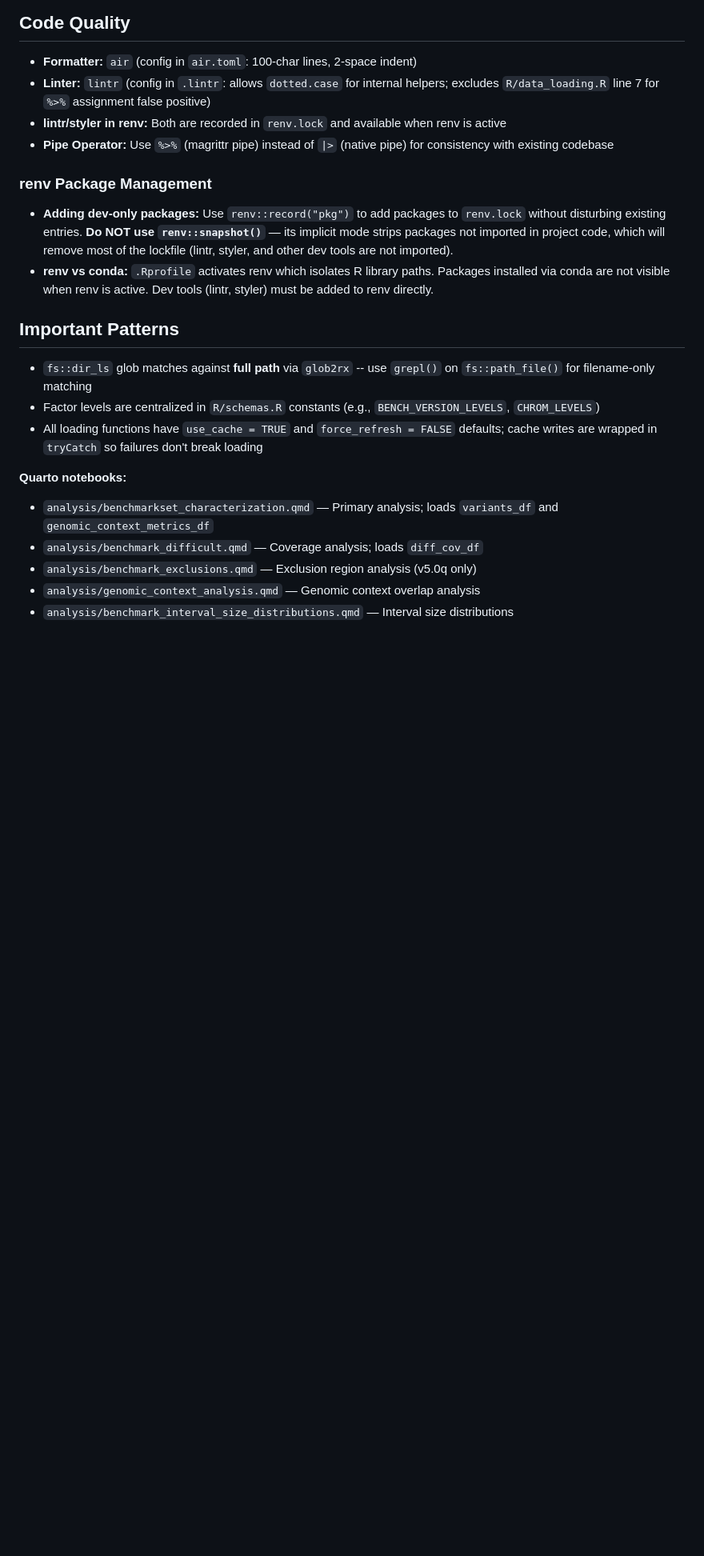
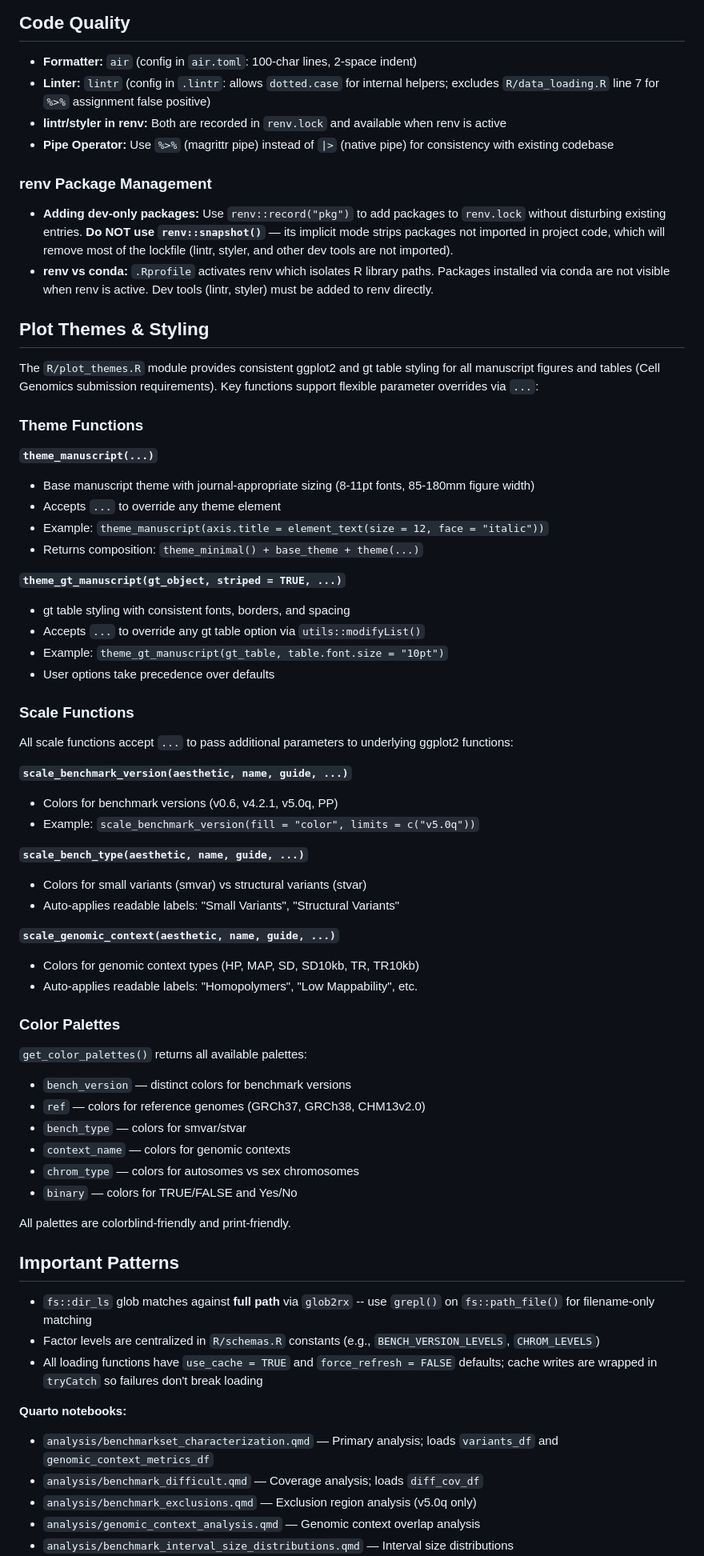
Before and after one commit to nate-d-olson/q100-variant-benchmark-paper, a Markdown page: CLAUDE.md, the part around the change. Shown at 80% size. GitHub-like rendering; blank space fills up the shorter version.

Commit message:
docs: add plot_themes.R documentation to CLAUDE.md
Document the enhanced plot_themes.R functions with flexible parameter passing:
- theme_manuscript and theme_gt_manuscript now accept ... for overrides
- All scale functions accept ... for ggplot2 parameter flexibility
- Include usage examples and links to supported parameters
- Describe all available color palettes

Co-Authored-By: Claude Opus 4.6 <noreply@anthropic.com>

```diff
--- a/CLAUDE.md
+++ b/CLAUDE.md
@@ -265,6 +265,52 @@ Cache tests use `withr::local_options(q100.cache_dir = tempdir)` for isolation.
 - **Adding dev-only packages:** Use `renv::record("pkg")` to add packages to `renv.lock` without disturbing existing entries. **Do NOT use `renv::snapshot()`** — its implicit mode strips packages not imported in project code, which will remove most of the lockfile (lintr, styler, and other dev tools are not imported).
 - **renv vs conda:** `.Rprofile` activates renv which isolates R library paths. Packages installed via conda are not visible when renv is active. Dev tools (lintr, styler) must be added to renv directly.
 
+## Plot Themes & Styling
+
+The `R/plot_themes.R` module provides consistent ggplot2 and gt table styling for all manuscript figures and tables (Cell Genomics submission requirements). Key functions support flexible parameter overrides via `...`:
+
+### Theme Functions
+
+**`theme_manuscript(...)`**
+- Base manuscript theme with journal-appropriate sizing (8-11pt fonts, 85-180mm figure width)
+- Accepts `...` to override any theme element
+- Example: `theme_manuscript(axis.title = element_text(size = 12, face = "italic"))`
+- Returns composition: `theme_minimal() + base_theme + theme(...)`
+
+**`theme_gt_manuscript(gt_object, striped = TRUE, ...)`**
+- gt table styling with consistent fonts, borders, and spacing
+- Accepts `...` to override any gt table option via `utils::modifyList()`
+- Example: `theme_gt_manuscript(gt_table, table.font.size = "10pt")`
+- User options take precedence over defaults
+
+### Scale Functions
+
+All scale functions accept `...` to pass additional parameters to underlying ggplot2 functions:
+
+**`scale_benchmark_version(aesthetic, name, guide, ...)`**
+- Colors for benchmark versions (v0.6, v4.2.1, v5.0q, PP)
+- Example: `scale_benchmark_version(fill = "color", limits = c("v5.0q"))`
+
+**`scale_bench_type(aesthetic, name, guide, ...)`**
+- Colors for small variants (smvar) vs structural variants (stvar)
+- Auto-applies readable labels: "Small Variants", "Structural Variants"
+
+**`scale_genomic_context(aesthetic, name, guide, ...)`**
+- Colors for genomic context types (HP, MAP, SD, SD10kb, TR, TR10kb)
+- Auto-applies readable labels: "Homopolymers", "Low Mappability", etc.
+
+### Color Palettes
+
+`get_color_palettes()` returns all available palettes:
+- `bench_version` — distinct colors for benchmark versions
+- `ref` — colors for reference genomes (GRCh37, GRCh38, CHM13v2.0)
+- `bench_type` — colors for smvar/stvar
+- `context_name` — colors for genomic contexts
+- `chrom_type` — colors for autosomes vs sex chromosomes
+- `binary` — colors for TRUE/FALSE and Yes/No
+
+All palettes are colorblind-friendly and print-friendly.
+
 ## Important Patterns
 
 - `fs::dir_ls` glob matches against **full path** via `glob2rx` -- use `grepl()` on `fs::path_file()` for filename-only matching
```
